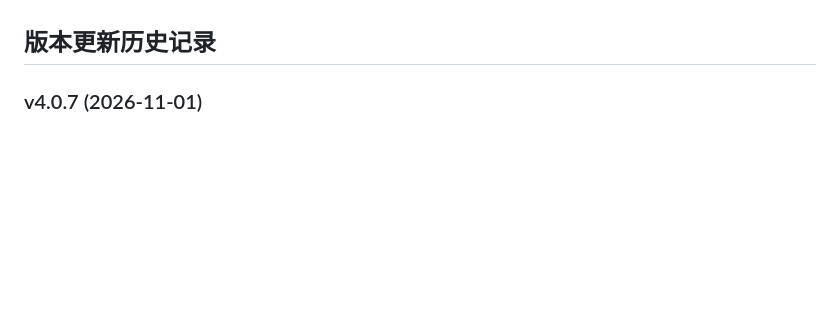
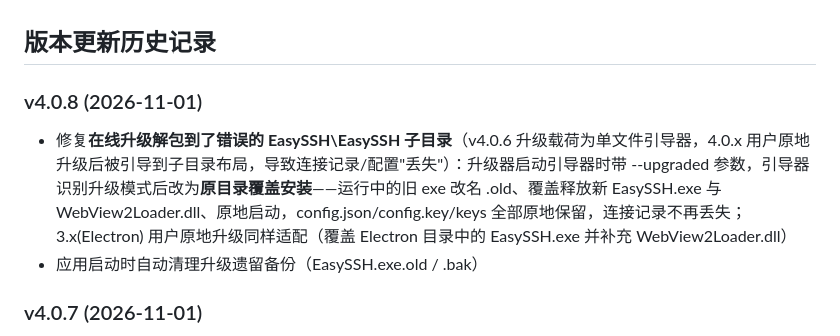
Before and after one commit to EasySSHCN/easyssh, a Markdown page: README.md, the part around the change. GitHub-like rendering; blank space fills up the shorter version.

Commit message:
EasySSH v4.0.8 发布(升级解包目录修复+升级模式引导器)

```diff
--- a/README.md
+++ b/README.md
@@ -43,6 +43,10 @@
 - **⚠ 脱敏说明（SANITIZED）**：升级主密钥保存在本目录 `update-keys.json`（打包时随 exe 携带，**绝不随源码 zip / 版本库对外发布**）；对外发布的脱敏占位样例为 `update-keys.example.json`（内容 `<REDACTED>` 并标注 SANITIZED）。官网同步工具打包源码 zip 时会自动剔除该文件。
 
 ## 版本更新历史记录
+
+### v4.0.8 (2026-11-01)
+- 修复**在线升级解包到了错误的 EasySSH\EasySSH 子目录**（v4.0.6 升级载荷为单文件引导器，4.0.x 用户原地升级后被引导到子目录布局，导致连接记录/配置"丢失"）：升级器启动引导器时带 --upgraded 参数，引导器识别升级模式后改为**原目录覆盖安装**——运行中的旧 exe 改名 .old、覆盖释放新 EasySSH.exe 与 WebView2Loader.dll、原地启动，config.json/config.key/keys 全部原地保留，连接记录不再丢失；3.x(Electron) 用户原地升级同样适配（覆盖 Electron 目录中的 EasySSH.exe 并补充 WebView2Loader.dll）
+- 应用启动时自动清理升级遗留备份（EasySSH.exe.old / .bak）
 
 ### v4.0.7 (2026-11-01)
 - 优化**设置中心「检查更新」提示布局**：状态行只保留简短结果（如「发现新版本 v4.0.7(当前 4.0.6)」），大篇幅更新内容移到下方独立的整段区域展示（位于「启动时自动检测…」说明行上方），不再挤在按钮旁的窄条里
```
